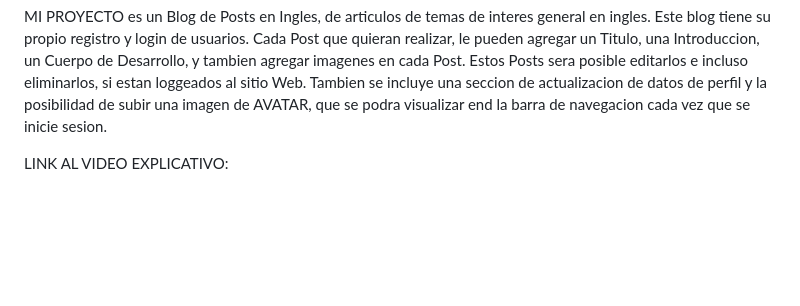
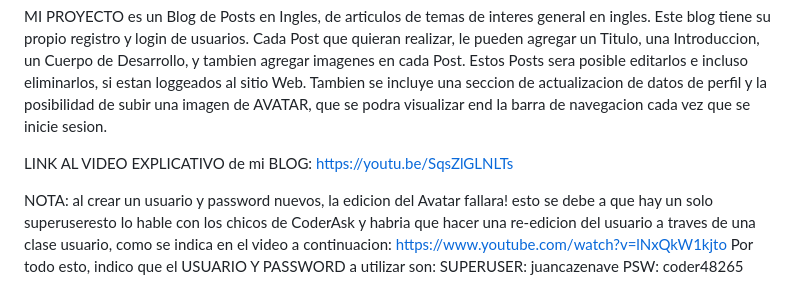
Before and after one commit to juancazenave/trabajo_final, a Markdown page: README.md, the part around the change. Rendered like a GitHub page; blank space fills up the shorter version.

Commit message:
ACTUALIZACION FINAL

```diff
--- a/README.md
+++ b/README.md
@@ -22,4 +22,10 @@ PASO 3: Desde VISUAL STUDIO CODE
 MI PROYECTO es un Blog de Posts en Ingles, de articulos de temas de interes general en ingles. Este blog tiene su propio registro y login de usuarios. Cada Post que quieran realizar, le pueden agregar un Titulo, una Introduccion, un Cuerpo de Desarrollo, y tambien agregar imagenes en cada Post. Estos Posts sera posible editarlos e incluso eliminarlos, si estan loggeados al sitio Web.
 Tambien se incluye una seccion de actualizacion de datos de perfil y la posibilidad de subir una imagen de AVATAR, que se podra visualizar end la barra de navegacion cada vez que se inicie sesion.
 
-LINK AL VIDEO EXPLICATIVO:
+LINK AL VIDEO EXPLICATIVO de mi BLOG:
+https://youtu.be/SqsZlGLNLTs
+
+NOTA: al crear un usuario y password nuevos, la edicion del Avatar fallara! esto se debe a que hay un solo superuseresto lo hable con los chicos de CoderAsk y habria que hacer una re-edicion del usuario a traves de una clase usuario, como se indica en el video a continuacion: https://www.youtube.com/watch?v=lNxQkW1kjto
+Por todo esto, indico que el USUARIO Y PASSWORD a utilizar son:
+SUPERUSER: juancazenave
+PSW: coder48265
```
